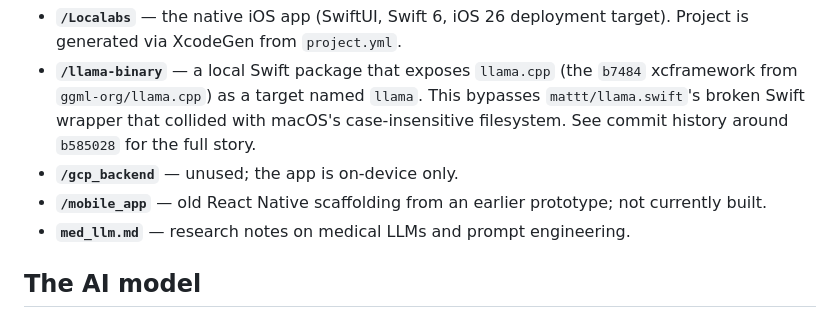
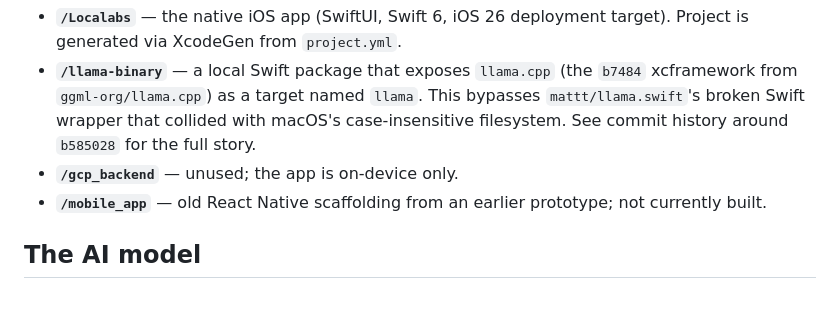
Before and after one commit to bshihab/localabs, a Markdown page: CLAUDE.md, the part around the change. Rendered like a GitHub page.

```diff
--- a/CLAUDE.md
+++ b/CLAUDE.md
@@ -8,7 +8,6 @@ Localabs is a private, on-device iOS app that scans physical lab reports and tra
 - **`/llama-binary`** — a local Swift package that exposes `llama.cpp` (the `b7484` xcframework from `ggml-org/llama.cpp`) as a target named `llama`. This bypasses `mattt/llama.swift`'s broken Swift wrapper that collided with macOS's case-insensitive filesystem. See commit history around `b585028` for the full story.
 - **`/gcp_backend`** — unused; the app is on-device only.
 - **`/mobile_app`** — old React Native scaffolding from an earlier prototype; not currently built.
-- **`med_llm.md`** — research notes on medical LLMs and prompt engineering.
 
 ## The AI model
 
```
Also changed, not shown: med_llm.md (deleted, +0 -61 lines).
